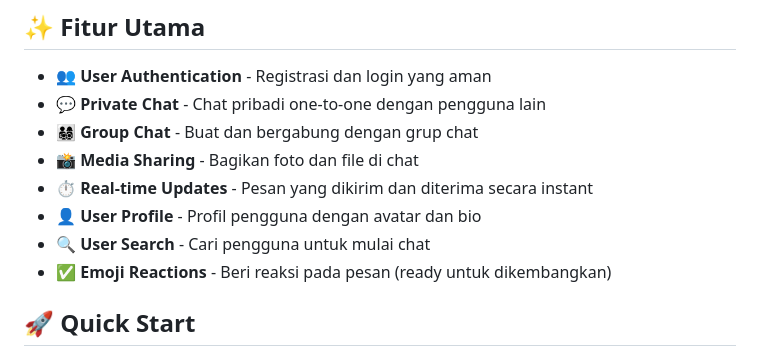
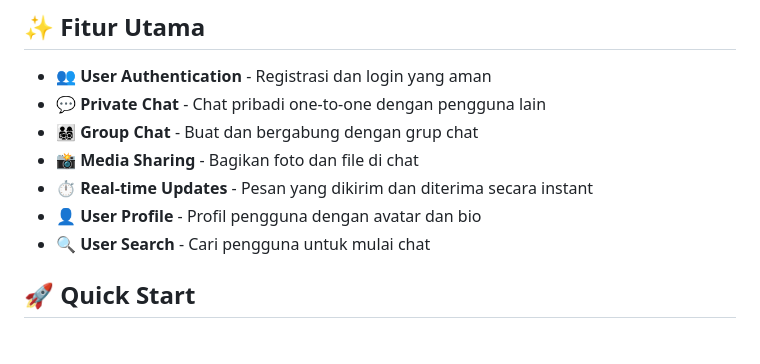
Before and after one commit to fauzianfajare-spec/Projek_PWL_UAS, a Markdown page: README.md, the part around the change. Rendered like a GitHub page.

```diff
--- a/README.md
+++ b/README.md
@@ -11,7 +11,7 @@ Aplikasi chat modern yang memungkinkan pengguna untuk berkomunikasi secara real-
 - ⏱️ **Real-time Updates** - Pesan yang dikirim dan diterima secara instant
 - 👤 **User Profile** - Profil pengguna dengan avatar dan bio
 - 🔍 **User Search** - Cari pengguna untuk mulai chat
-- ✅ **Emoji Reactions** - Beri reaksi pada pesan (ready untuk dikembangkan)
+
 
 ## 🚀 Quick Start
 
```
